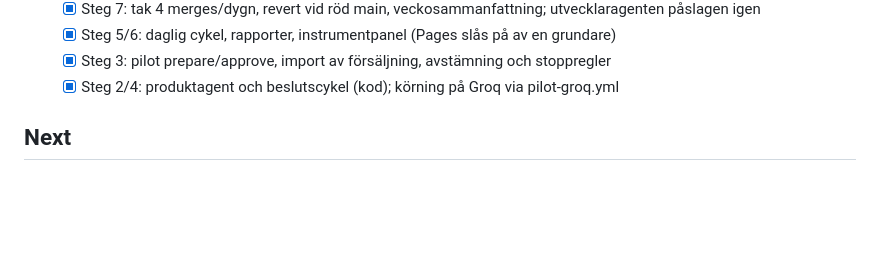
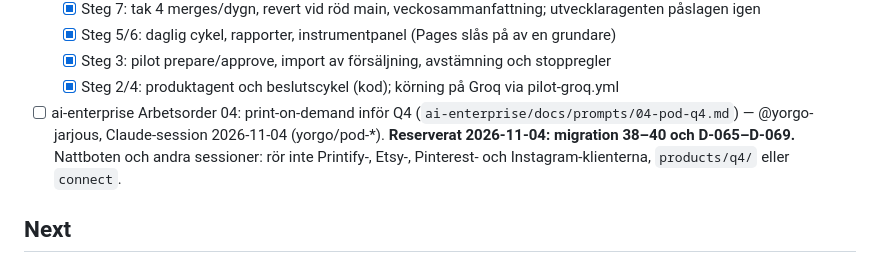
Before and after one commit to robin100a541-prog/AI-Eco-systems, a Markdown page: TODO.md, the part around one of its changes. GitHub-like rendering; blank space fills up the shorter version.

Commit message:
chore: reservera migration 38–40 och D-065–D-069 för arbetsorder 04 (print-on-demand)
Sparar prompten i docs/prompts/04-pod-q4.md (D-012).

Co-Authored-By: Claude Opus 5.5 <noreply@anthropic.com>

```diff
--- a/TODO.md
+++ b/TODO.md
@@ -41,4 +41,6 @@ Format: `- [ ] task — @owner (branch)`. Claim before you start.
   - [x] Steg 3: pilot prepare/approve, import av försäljning, avstämning och stoppregler
   - [x] Steg 2/4: produktagent och beslutscykel (kod); körning på Groq via pilot-groq.yml
 
+- [ ] ai-enterprise Arbetsorder 04: print-on-demand inför Q4 (`ai-enterprise/docs/prompts/04-pod-q4.md`) — @yorgo-jarjous, Claude-session 2026-11-04 (yorgo/pod-*). **Reserverat 2026-11-04: migration 38–40 och D-065–D-069.** Nattboten och andra sessioner: rör inte Printify-, Etsy-, Pinterest- och Instagram-klienterna, `products/q4/` eller `connect`.
+
 ## Next
```
Also changed, not shown: other parts of TODO.md (+1 -1 lines), 1 other file.
